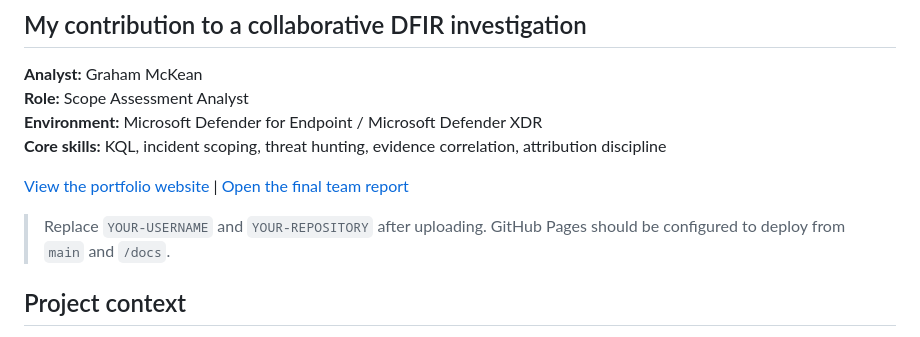
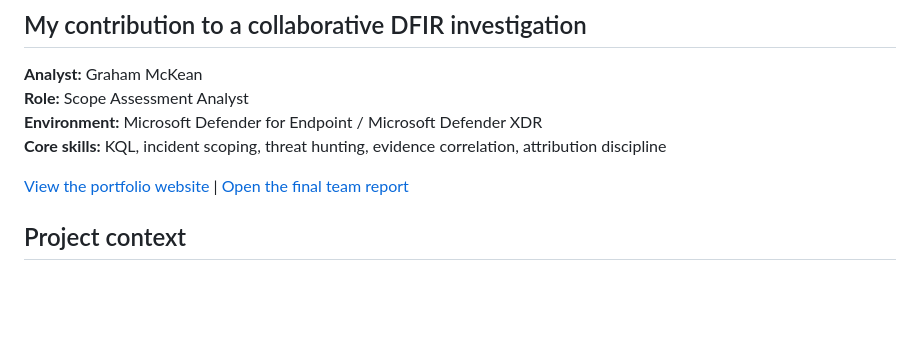
Before and after one commit to grhmmckean33/Pay2Key-Ransomware-Incident-Response-Collaborative-DFIR-Project, a Markdown page: README.md, the part around the change. Rendered like a GitHub page; blank space fills up the shorter version.

Commit message:
Update README to remove GitHub Pages instructions
Removed instructions for GitHub Pages configuration from README.

```diff
--- a/README.md
+++ b/README.md
@@ -8,8 +8,6 @@
 **Core skills:** KQL, incident scoping, threat hunting, evidence correlation, attribution discipline
 
 [View the portfolio website](https://grhmmckean33.github.io/pay2key-scope-assessment//) | [Open the final team report](reports/IR-2026-001-Pay2Key-Final-Report.pdf)
-
-> Replace `YOUR-USERNAME` and `YOUR-REPOSITORY` after uploading. GitHub Pages should be configured to deploy from `main` and `/docs`.
 
 ## Project context
 
```
